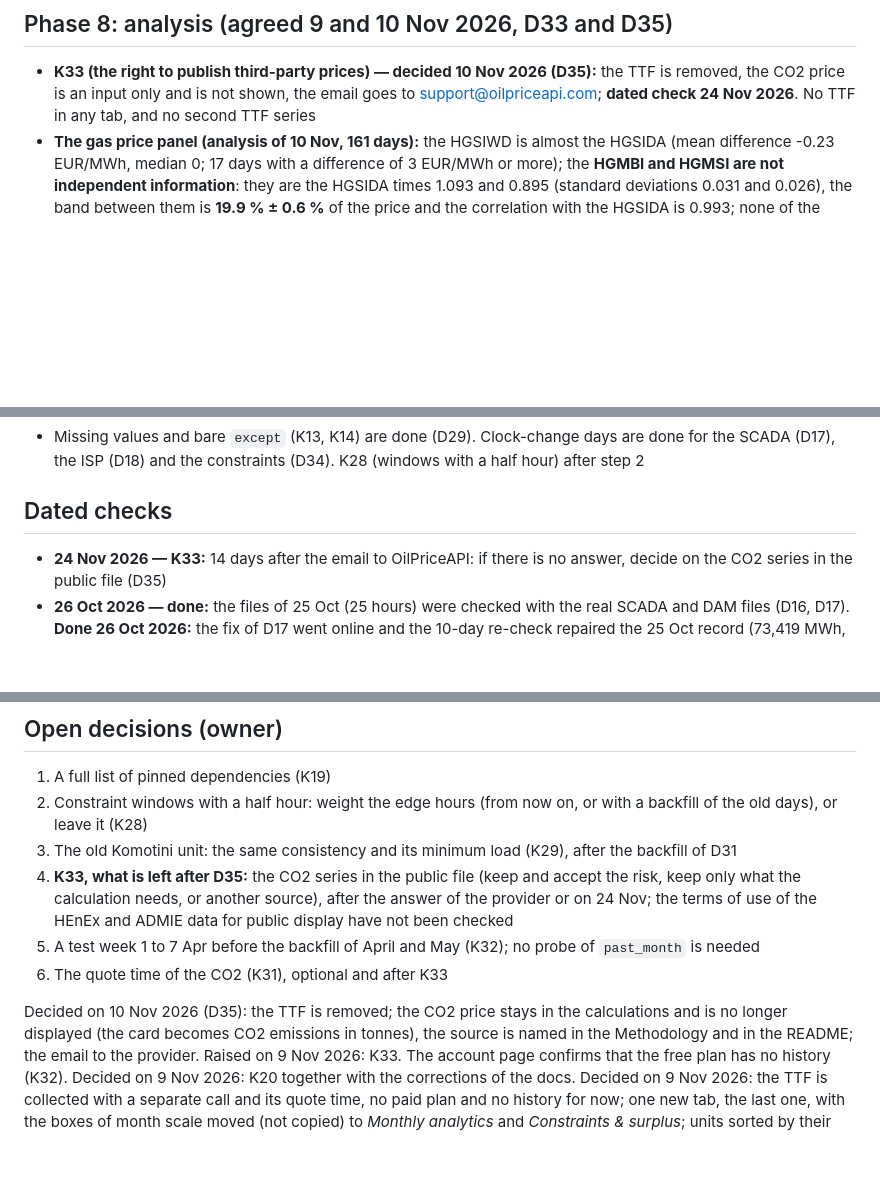
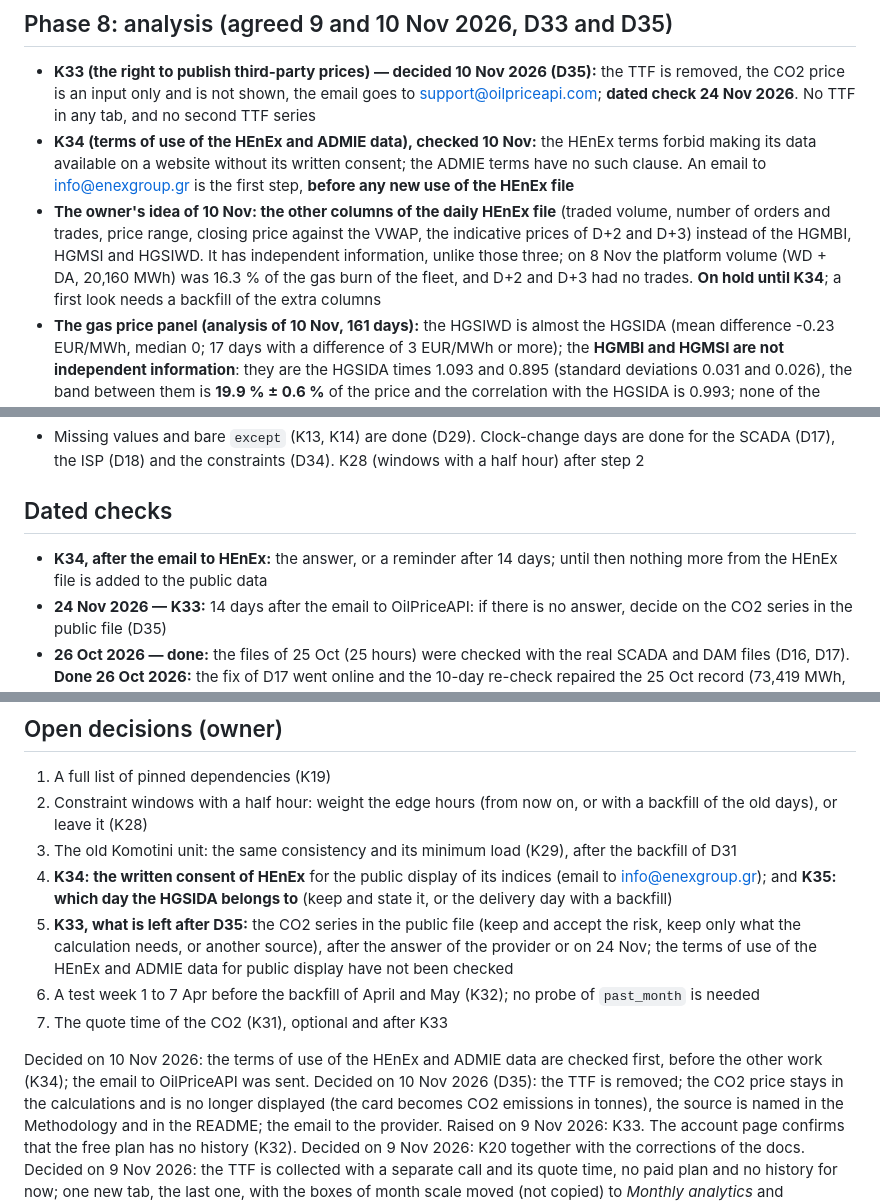
Before and after one commit to Kon-Pappas/gas-power-dashboard-v2, a Markdown page: docs/ROADMAP.md, 3 parts joined by grey strips. Rendered like a GitHub page; blank space fills up the shorter version.

```diff
--- a/docs/ROADMAP.md
+++ b/docs/ROADMAP.md
@@ -41,6 +41,8 @@ Order of work for aligning this dashboard with the hub house style (live-greekpo
 ## Phase 8: analysis (agreed 9 and 10 Nov 2026, D33 and D35)
 
 - **K33 (the right to publish third-party prices) — decided 10 Nov 2026 (D35):** the TTF is removed, the CO2 price is an input only and is not shown, the email goes to support@oilpriceapi.com; **dated check 24 Nov 2026**. No TTF in any tab, and no second TTF series
+- **K34 (terms of use of the HEnEx and ADMIE data), checked 10 Nov:** the HEnEx terms forbid making its data available on a website without its written consent; the ADMIE terms have no such clause. An email to info@enexgroup.gr is the first step, **before any new use of the HEnEx file**
+- **The owner's idea of 10 Nov: the other columns of the daily HEnEx file** (traded volume, number of orders and trades, price range, closing price against the VWAP, the indicative prices of D+2 and D+3) instead of the HGMBI, HGMSI and HGSIWD. It has independent information, unlike those three; on 8 Nov the platform volume (WD + DA, 20,160 MWh) was 16.3 % of the gas burn of the fleet, and D+2 and D+3 had no trades. **On hold until K34**; a first look needs a backfill of the extra columns
 - **The gas price panel (analysis of 10 Nov, 161 days):** the HGSIWD is almost the HGSIDA (mean difference -0.23 EUR/MWh, median 0; 17 days with a difference of 3 EUR/MWh or more); the **HGMBI and HGMSI are not independent information**: they are the HGSIDA times 1.093 and 0.895 (standard deviations 0.031 and 0.026), the band between them is **19.9 % ± 0.6 %** of the price and the correlation with the HGSIDA is 0.993; none of the differences has a relation with the daily change of the fleet gas burn (correlations between -0.09 and +0.11). So the panel can show the four indices, but the HGMBI-HGMSI band is a proportional risk band and not a new signal. HEnEx itself states a 96 % correlation of the HGSIDA with the TTF EGSI (a published fact that can be cited with its source, without collecting the TTF)
 - **K20 (D34) — done:** the constraint hours on days of 23 or 25 hours; before the unit data, which use the same hour mapping
 - **Python key for the daily review** (decomposition, outages and returns, constraint detail), with a backfill of the whole history; its own file, loaded when the tab opens
@@ -54,6 +56,7 @@ Order of work for aligning this dashboard with the hub house style (live-greekpo
 
 ## Dated checks
 
+- **K34, after the email to HEnEx:** the answer, or a reminder after 14 days; until then nothing more from the HEnEx file is added to the public data
 - **24 Nov 2026 — K33:** 14 days after the email to OilPriceAPI: if there is no answer, decide on the CO2 series in the public file (D35)
 - **26 Oct 2026 — done:** the files of 25 Oct (25 hours) were checked with the real SCADA and DAM files (D16, D17). **Done 26 Oct 2026:** the fix of D17 went online and the 10-day re-check repaired the 25 Oct record (73,419 MWh, 25 hourly keys). **28 Mar 2027 (23 hours) and 31 Oct 2027 (25 hours): the first real constraint with a window on such a day** (D34): compare the MWh of the program with the sum of the hourly SCADA at the columns stored in *Hour Index From/To*, and run `python scripts/check_constraints.py`
 - **26 Oct 2026 — done:** the ISP history (K21 → D18): five manual runs and a sixth for 21–26 Oct, 148 days; the ISP / SCADA ratio went from 1.242 to 1.006 on average
@@ -68,10 +71,12 @@ Order of work for aligning this dashboard with the hub house style (live-greekpo
 1. A full list of pinned dependencies (K19)
 2. Constraint windows with a half hour: weight the edge hours (from now on, or with a backfill of the old days), or leave it (K28)
 3. The old Komotini unit: the same consistency and its minimum load (K29), after the backfill of D31
-4. **K33, what is left after D35:** the CO2 series in the public file (keep and accept the risk, keep only what the calculation needs, or another source), after the answer of the provider or on 24 Nov; the terms of use of the HEnEx and ADMIE data for public display have not been checked
-5. A test week 1 to 7 Apr before the backfill of April and May (K32); no probe of `past_month` is needed
-6. The quote time of the CO2 (K31), optional and after K33
+4. **K34: the written consent of HEnEx** for the public display of its indices (email to info@enexgroup.gr); and **K35: which day the HGSIDA belongs to** (keep and state it, or the delivery day with a backfill)
+5. **K33, what is left after D35:** the CO2 series in the public file (keep and accept the risk, keep only what the calculation needs, or another source), after the answer of the provider or on 24 Nov; the terms of use of the HEnEx and ADMIE data for public display have not been checked
+6. A test week 1 to 7 Apr before the backfill of April and May (K32); no probe of `past_month` is needed
+7. The quote time of the CO2 (K31), optional and after K33
 
+Decided on 10 Nov 2026: the terms of use of the HEnEx and ADMIE data are checked first, before the other work (K34); the email to OilPriceAPI was sent.
 Decided on 10 Nov 2026 (D35): the TTF is removed; the CO2 price stays in the calculations and is no longer displayed (the card becomes CO2 emissions in tonnes), the source is named in the Methodology and in the README; the email to the provider.
 Raised on 9 Nov 2026: K33. The account page confirms that the free plan has no history (K32).
 Decided on 9 Nov 2026: K20 together with the corrections of the docs.
```
Also changed, not shown: docs/KNOWN_ISSUES.md (+2 -0 lines).
